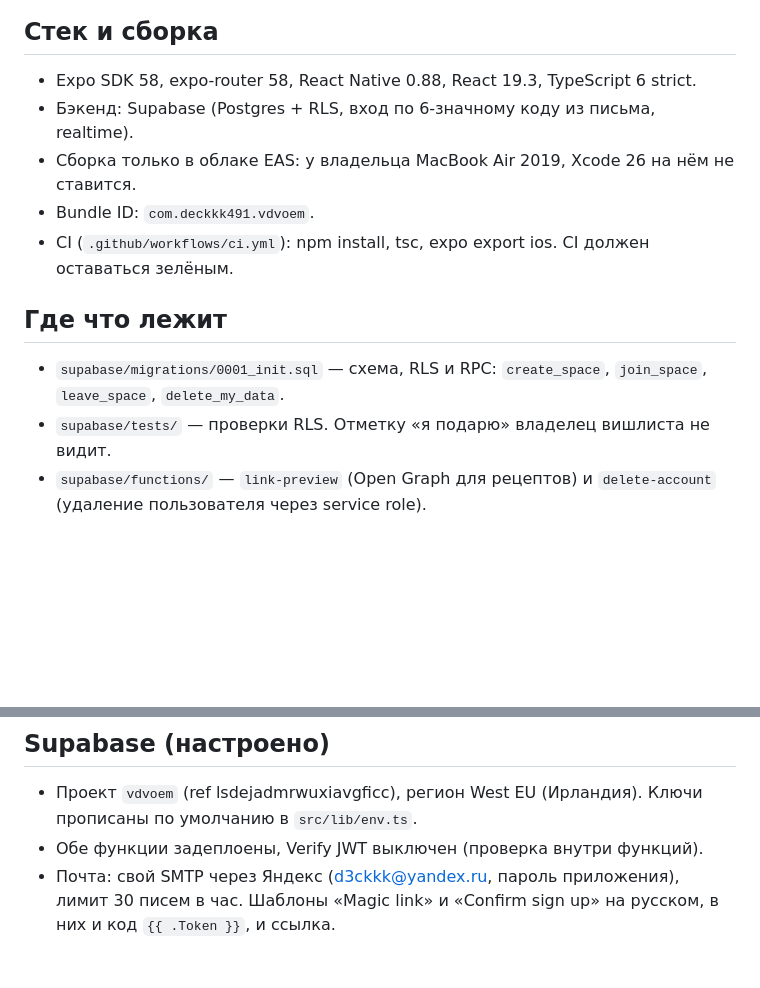
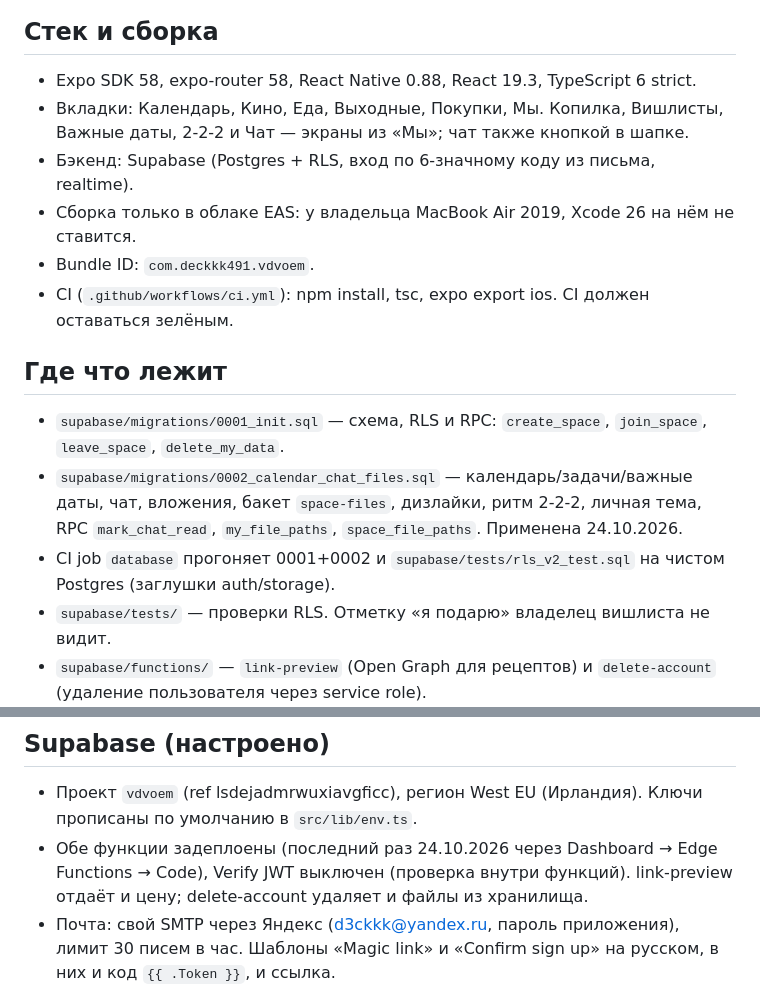
Before and after one commit to deckkk491-creator/vdvoem, a Markdown page: CLAUDE.md, 2 parts joined by grey strips. Drawn GitHub-style; blank space fills up the shorter version.

Commit message:
CLAUDE.md: миграция 0002 и функции задеплоены
Co-Authored-By: Claude Opus 5.5 <noreply@anthropic.com>
Claude-Session: https://claude.ai/code/session_01Rbpk3BzWrQjm8grC3aBovA

```diff
--- a/CLAUDE.md
+++ b/CLAUDE.md
@@ -4,6 +4,7 @@
 
 ## Стек и сборка
 - Expo SDK 58, expo-router 58, React Native 0.88, React 19.3, TypeScript 6 strict.
+- Вкладки: Календарь, Кино, Еда, Выходные, Покупки, Мы. Копилка, Вишлисты, Важные даты, 2-2-2 и Чат — экраны из «Мы»; чат также кнопкой в шапке.
 - Бэкенд: Supabase (Postgres + RLS, вход по 6-значному коду из письма, realtime).
 - Сборка только в облаке EAS: у владельца MacBook Air 2019, Xcode 26 на нём не ставится.
 - Bundle ID: `com.deckkk491.vdvoem`.
@@ -11,6 +12,8 @@
 
 ## Где что лежит
 - `supabase/migrations/0001_init.sql` — схема, RLS и RPC: `create_space`, `join_space`, `leave_space`, `delete_my_data`.
+- `supabase/migrations/0002_calendar_chat_files.sql` — календарь/задачи/важные даты, чат, вложения, бакет `space-files`, дизлайки, ритм 2-2-2, личная тема, RPC `mark_chat_read`, `my_file_paths`, `space_file_paths`. Применена 24.10.2026.
+- CI job `database` прогоняет 0001+0002 и `supabase/tests/rls_v2_test.sql` на чистом Postgres (заглушки auth/storage).
 - `supabase/tests/` — проверки RLS. Отметку «я подарю» владелец вишлиста не видит.
 - `supabase/functions/` — `link-preview` (Open Graph для рецептов) и `delete-account` (удаление пользователя через service role).
 - `src/theme/index.ts` — единственный источник цветов. Контраст проверен на WCAG AA.
@@ -25,7 +28,7 @@
 
 ## Supabase (настроено)
 - Проект `vdvoem` (ref lsdejadmrwuxiavgficc), регион West EU (Ирландия). Ключи прописаны по умолчанию в `src/lib/env.ts`.
-- Обе функции задеплоены, Verify JWT выключен (проверка внутри функций).
+- Обе функции задеплоены (последний раз 24.10.2026 через Dashboard → Edge Functions → Code), Verify JWT выключен (проверка внутри функций). link-preview отдаёт и цену; delete-account удаляет и файлы из хранилища.
 - Почта: свой SMTP через Яндекс (d3ckkk@yandex.ru, пароль приложения), лимит 30 писем в час. Шаблоны «Magic link» и «Confirm sign up» на русском, в них и код `{{ .Token }}`, и ссылка.
 - Вход работает и по коду, и по ссылке. Site URL `vdvoem://auth-callback`, redirect URLs `vdvoem://**` и `exp://**`.
 
```
